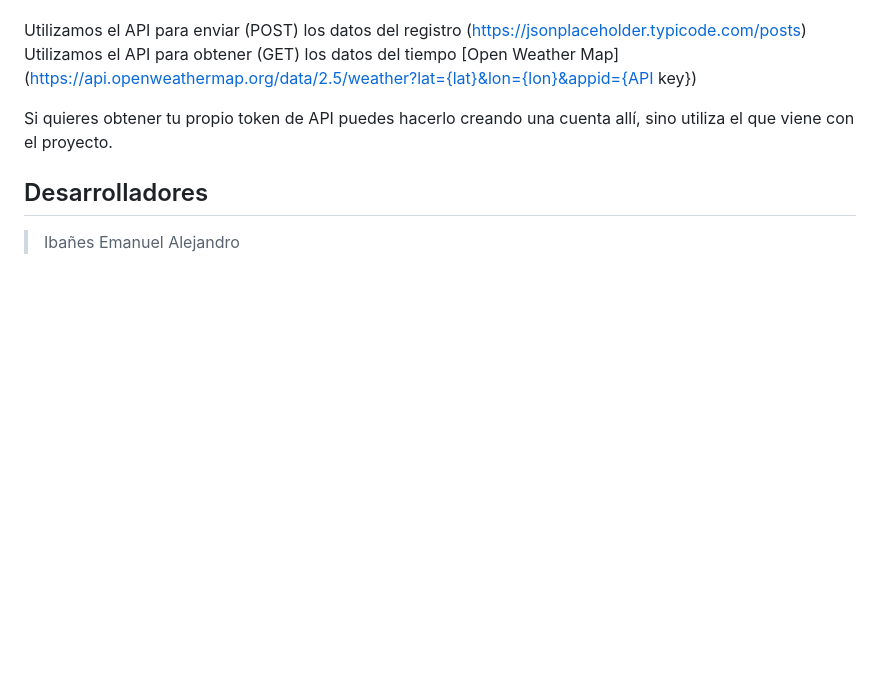
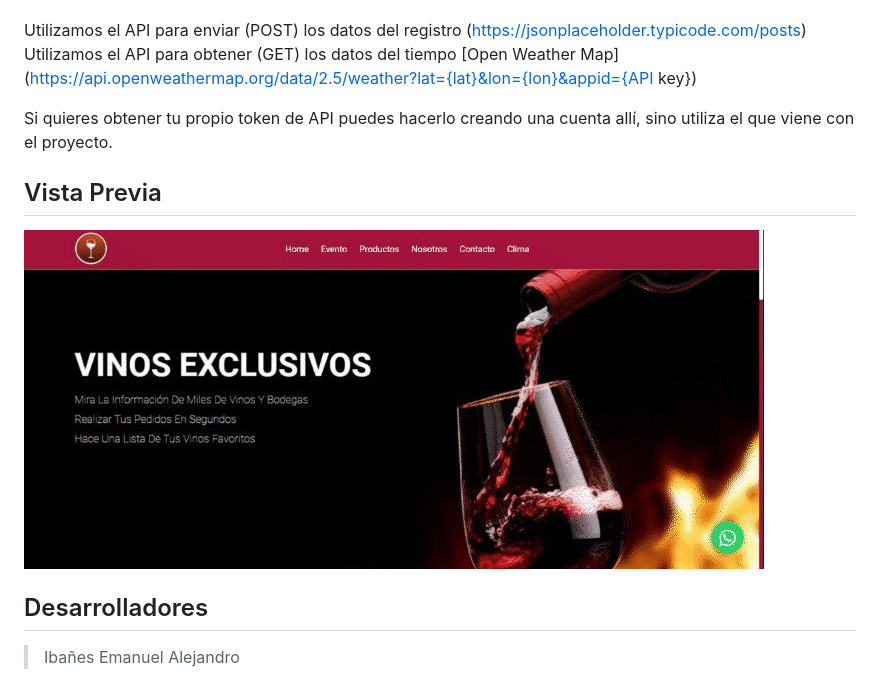
Before and after one commit to sergio77772/pilis-mod2-Escalera-Ibanes, a Markdown page: README.md, the part around the change. Drawn GitHub-style; pictures changed too: images/photo1661538242.jpeg (added); blank space fills up the shorter version.

Commit message:
readme y js

```diff
--- a/README.md
+++ b/README.md
@@ -23,6 +23,11 @@ Utilizamos el API para obtener (GET) los datos del tiempo [Open Weather Map]  (h
 
 Si quieres obtener tu propio token de API puedes hacerlo creando una cuenta allí, sino utiliza el que viene con el proyecto.
 
+## Vista Previa
+
+![](images/photo1661538242.jpeg)
+
+
 ## Desarrolladores
 
 >Ibañes Emanuel Alejandro
```
Also changed, not shown: 1 other file.
